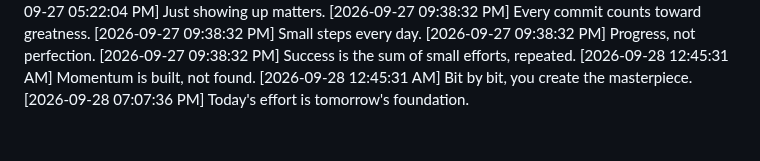
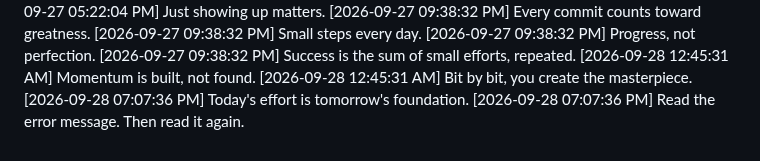
Before and after one commit to Niranjan266/green-squares-bot, a Markdown page: progress.md, the part around the change. Drawn GitHub-style.

Commit message:
📚 Learning something new today

```diff
--- a/progress.md
+++ b/progress.md
@@ -1070,3 +1070,4 @@
 [2026-09-28 12:45:31 AM] Momentum is built, not found.
 [2026-09-28 12:45:31 AM] Bit by bit, you create the masterpiece.
 [2026-09-28 07:07:36 PM] Today's effort is tomorrow's foundation.
+[2026-09-28 07:07:36 PM] Read the error message. Then read it again.
```
